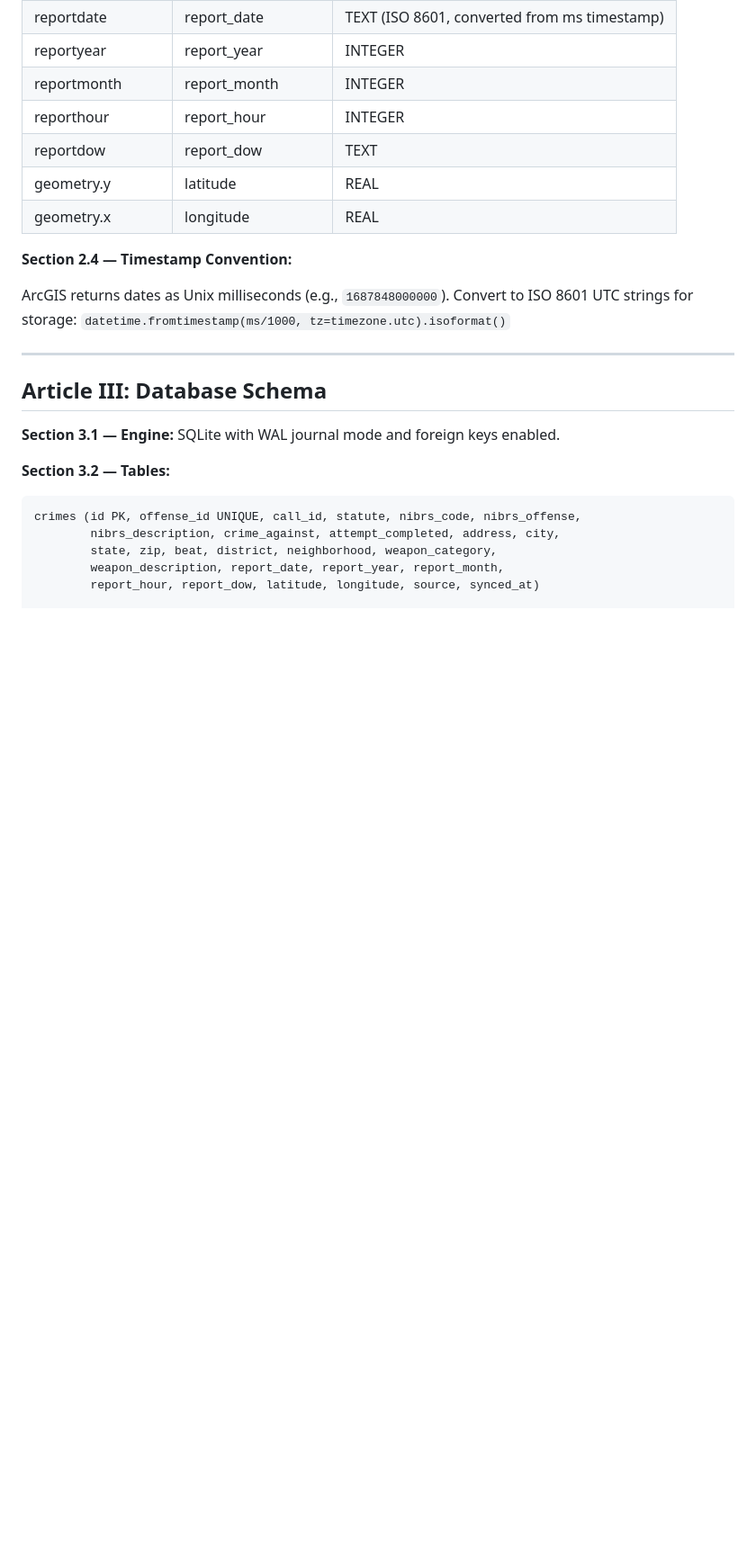
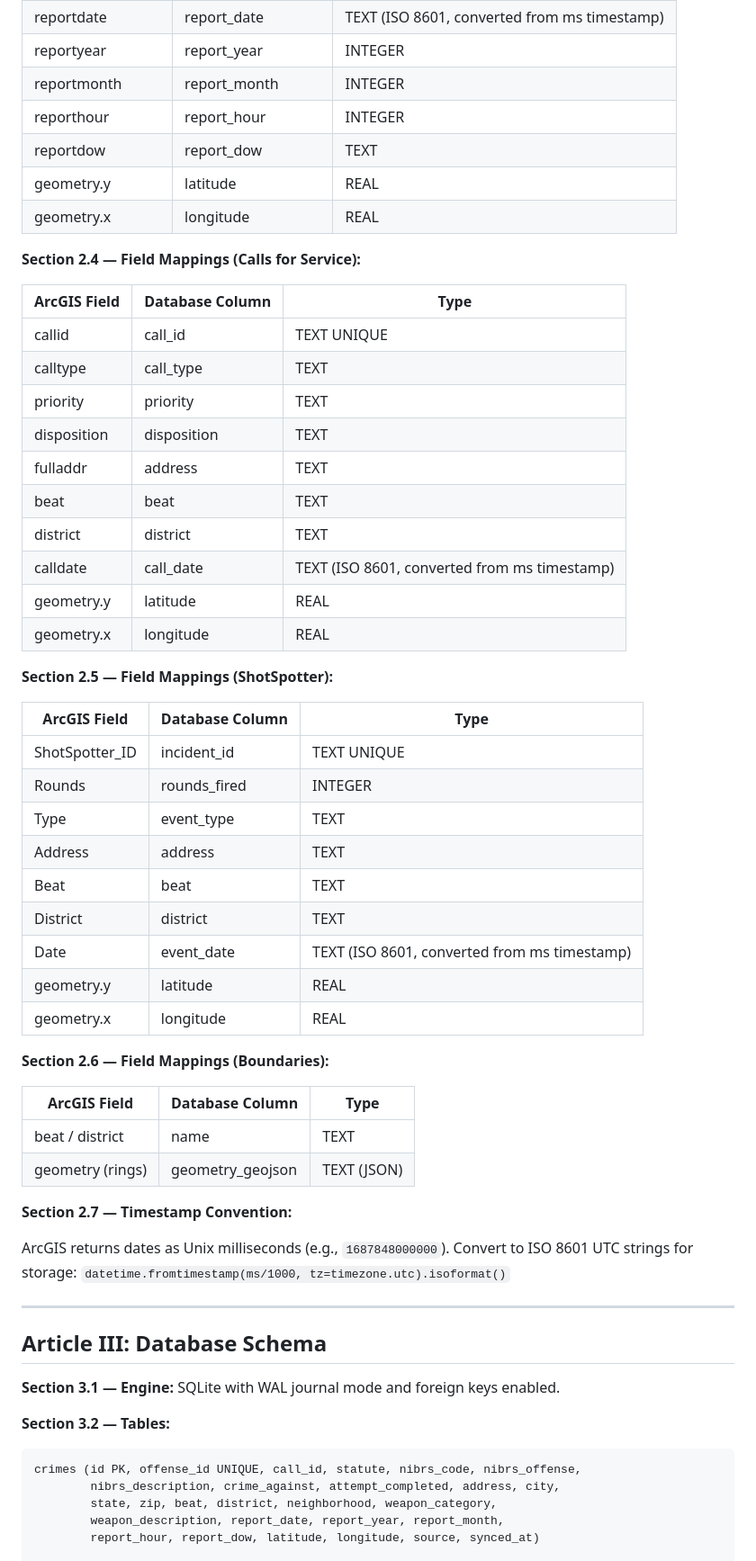
Before and after one commit to nslewis/peoria-crime-tracking, a Markdown page: ARCHITECTURE.md, the part around one of its changes. Shown at 90% size. GitHub-like rendering; blank space fills up the shorter version.

Commit message:
docs: update ARCHITECTURE.md with live API field mappings
- Added Calls for Service, ShotSpotter, Boundaries field mapping tables
- Fixed NIBRS offense category names to match actual live API values
- Added all discovered weight categories

Co-Authored-By: Claude Opus 4.6 <noreply@anthropic.com>

```diff
--- a/ARCHITECTURE.md
+++ b/ARCHITECTURE.md
@@ -81,7 +81,43 @@ or features array is empty.
 | geometry.y | latitude | REAL |
 | geometry.x | longitude | REAL |
 
-**Section 2.4 — Timestamp Convention:**
+**Section 2.4 — Field Mappings (Calls for Service):**
+
+| ArcGIS Field | Database Column | Type |
+|-------------|----------------|------|
+| callid | call_id | TEXT UNIQUE |
+| calltype | call_type | TEXT |
+| priority | priority | TEXT |
+| disposition | disposition | TEXT |
+| fulladdr | address | TEXT |
+| beat | beat | TEXT |
+| district | district | TEXT |
+| calldate | call_date | TEXT (ISO 8601, converted from ms timestamp) |
+| geometry.y | latitude | REAL |
+| geometry.x | longitude | REAL |
+
+**Section 2.5 — Field Mappings (ShotSpotter):**
+
+| ArcGIS Field | Database Column | Type |
+|-------------|----------------|------|
+| ShotSpotter_ID | incident_id | TEXT UNIQUE |
+| Rounds | rounds_fired | INTEGER |
+| Type | event_type | TEXT |
+| Address | address | TEXT |
+| Beat | beat | TEXT |
+| District | district | TEXT |
+| Date | event_date | TEXT (ISO 8601, converted from ms timestamp) |
+| geometry.y | latitude | REAL |
+| geometry.x | longitude | REAL |
+
+**Section 2.6 — Field Mappings (Boundaries):**
+
+| ArcGIS Field | Database Column | Type |
+|-------------|----------------|------|
+| beat / district | name | TEXT |
+| geometry (rings) | geometry_geojson | TEXT (JSON) |
+
+**Section 2.7 — Timestamp Convention:**
 
 ArcGIS returns dates as Unix milliseconds (e.g., `1687848000000`).
 Convert to ISO 8601 UTC strings for storage: `datetime.fromtimestamp(ms/1000, tz=timezone.utc).isoformat()`
```
Also changed, not shown: other parts of ARCHITECTURE.md (+11 -3 lines).
